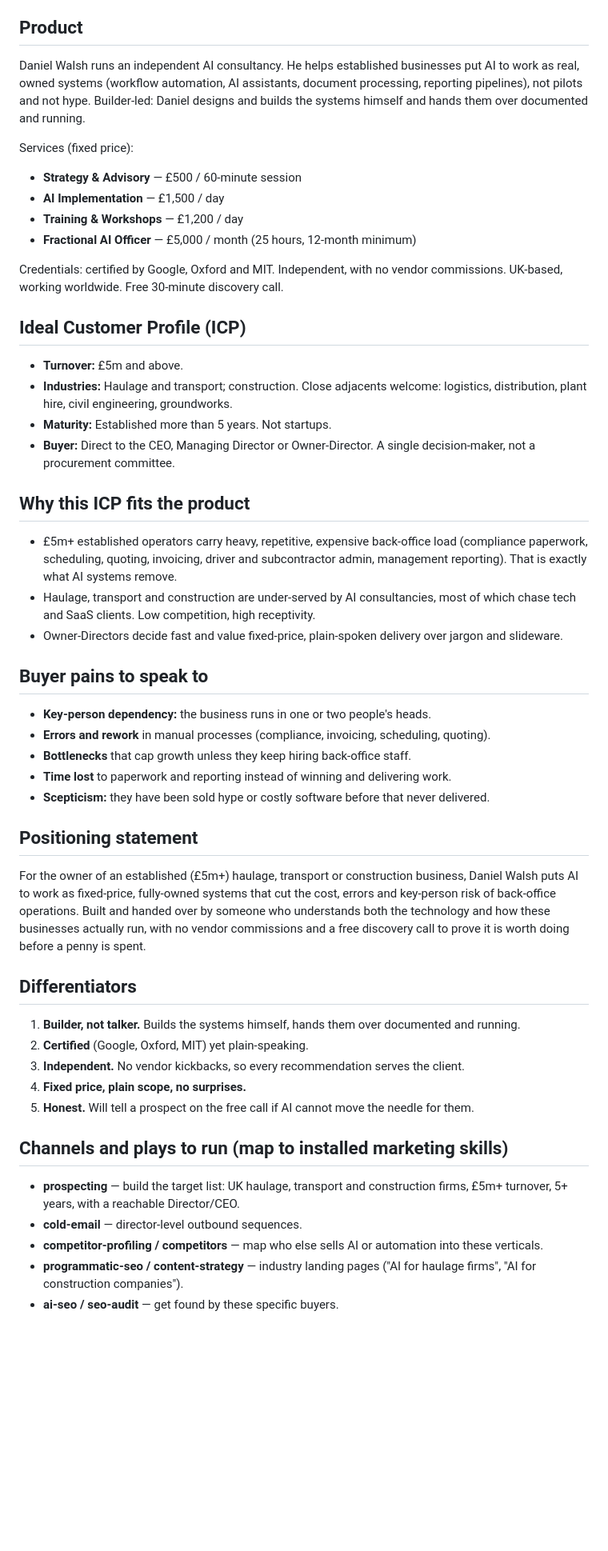
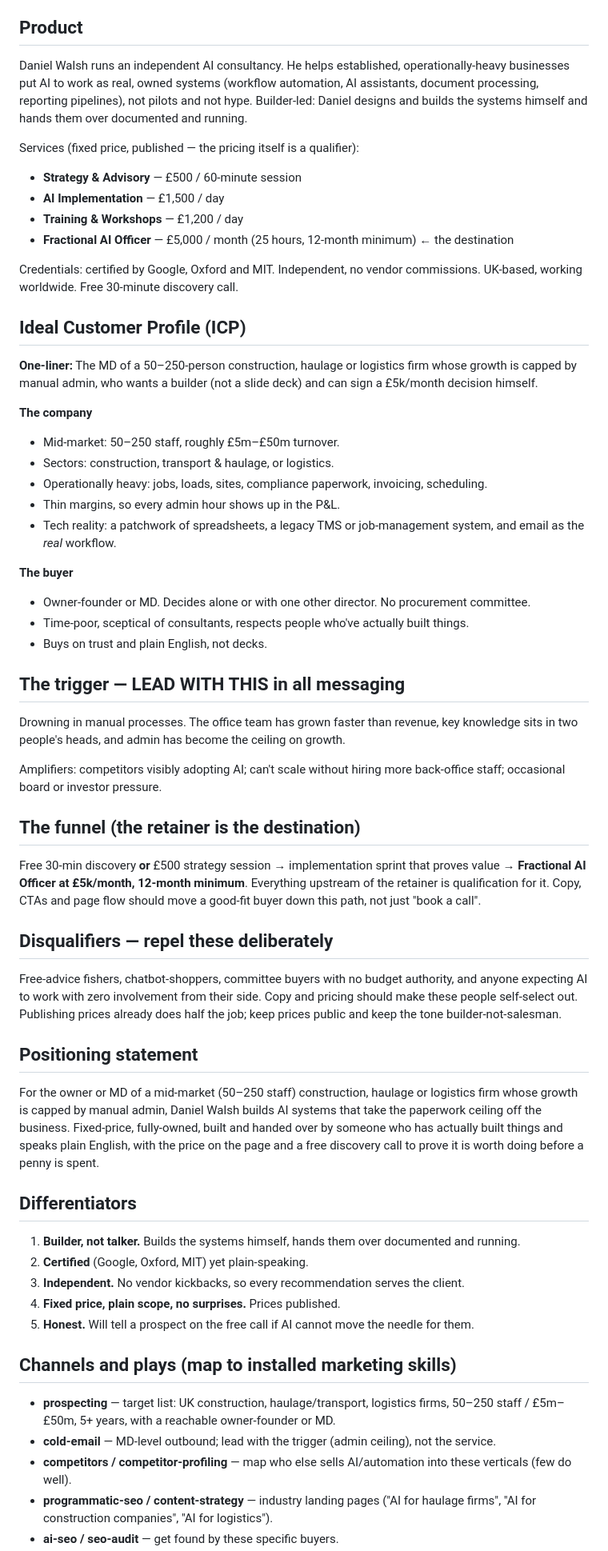
Before and after one commit to danielwalsh-ai/danielwalsh.ai, a Markdown page: .agents/product-marketing.md, the part around one of its changes. Shown at 80% size. Rendered like a GitHub page; blank space fills up the shorter version.

Commit message:
Expand product-marketing ICP: mid-market 50-250 staff, trigger-led, retainer-as-destination funnel
Co-Authored-By: Claude Opus 4.8 <noreply@anthropic.com>

```diff
--- a/.agents/product-marketing.md
+++ b/.agents/product-marketing.md
@@ -4,53 +4,62 @@ Foundation document. Every marketing skill (SEO, copywriting, ads, cold-email, p
 
 ## Product
 
-Daniel Walsh runs an independent AI consultancy. He helps established businesses put AI to work as real, owned systems (workflow automation, AI assistants, document processing, reporting pipelines), not pilots and not hype. Builder-led: Daniel designs and builds the systems himself and hands them over documented and running.
+Daniel Walsh runs an independent AI consultancy. He helps established, operationally-heavy businesses put AI to work as real, owned systems (workflow automation, AI assistants, document processing, reporting pipelines), not pilots and not hype. Builder-led: Daniel designs and builds the systems himself and hands them over documented and running.
 
-Services (fixed price):
+Services (fixed price, published — the pricing itself is a qualifier):
 - **Strategy & Advisory** — £500 / 60-minute session
 - **AI Implementation** — £1,500 / day
 - **Training & Workshops** — £1,200 / day
-- **Fractional AI Officer** — £5,000 / month (25 hours, 12-month minimum)
+- **Fractional AI Officer** — £5,000 / month (25 hours, 12-month minimum) ← the destination
 
-Credentials: certified by Google, Oxford and MIT. Independent, with no vendor commissions. UK-based, working worldwide. Free 30-minute discovery call.
+Credentials: certified by Google, Oxford and MIT. Independent, no vendor commissions. UK-based, working worldwide. Free 30-minute discovery call.
 
 ## Ideal Customer Profile (ICP)
 
-- **Turnover:** £5m and above.
-- **Industries:** Haulage and transport; construction. Close adjacents welcome: logistics, distribution, plant hire, civil engineering, groundworks.
-- **Maturity:** Established more than 5 years. Not startups.
-- **Buyer:** Direct to the CEO, Managing Director or Owner-Director. A single decision-maker, not a procurement committee.
+**One-liner:** The MD of a 50–250-person construction, haulage or logistics firm whose growth is capped by manual admin, who wants a builder (not a slide deck) and can sign a £5k/month decision himself.
 
-## Why this ICP fits the product
+**The company**
+- Mid-market: 50–250 staff, roughly £5m–£50m turnover.
+- Sectors: construction, transport & haulage, or logistics.
+- Operationally heavy: jobs, loads, sites, compliance paperwork, invoicing, scheduling.
+- Thin margins, so every admin hour shows up in the P&L.
+- Tech reality: a patchwork of spreadsheets, a legacy TMS or job-management system, and email as the *real* workflow.
 
-- £5m+ established operators carry heavy, repetitive, expensive back-office load (compliance paperwork, scheduling, quoting, invoicing, driver and subcontractor admin, management reporting). That is exactly what AI systems remove.
-- Haulage, transport and construction are under-served by AI consultancies, most of which chase tech and SaaS clients. Low competition, high receptivity.
-- Owner-Directors decide fast and value fixed-price, plain-spoken delivery over jargon and slideware.
+**The buyer**
+- Owner-founder or MD. Decides alone or with one other director. No procurement committee.
+- Time-poor, sceptical of consultants, respects people who've actually built things.
+- Buys on trust and plain English, not decks.
 
-## Buyer pains to speak to
+## The trigger — LEAD WITH THIS in all messaging
 
-- **Key-person dependency:** the business runs in one or two people's heads.
-- **Errors and rework** in manual processes (compliance, invoicing, scheduling, quoting).
-- **Bottlenecks** that cap growth unless they keep hiring back-office staff.
-- **Time lost** to paperwork and reporting instead of winning and delivering work.
-- **Scepticism:** they have been sold hype or costly software before that never delivered.
+Drowning in manual processes. The office team has grown faster than revenue, key knowledge sits in two people's heads, and admin has become the ceiling on growth.
+
+Amplifiers: competitors visibly adopting AI; can't scale without hiring more back-office staff; occasional board or investor pressure.
+
+## The funnel (the retainer is the destination)
+
+Free 30-min discovery **or** £500 strategy session → implementation sprint that proves value → **Fractional AI Officer at £5k/month, 12-month minimum**. Everything upstream of the retainer is qualification for it. Copy, CTAs and page flow should move a good-fit buyer down this path, not just "book a call".
+
+## Disqualifiers — repel these deliberately
+
+Free-advice fishers, chatbot-shoppers, committee buyers with no budget authority, and anyone expecting AI to work with zero involvement from their side. Copy and pricing should make these people self-select out. Publishing prices already does half the job; keep prices public and keep the tone builder-not-salesman.
 
 ## Positioning statement
 
-For the owner of an established (£5m+) haulage, transport or construction business, Daniel Walsh puts AI to work as fixed-price, fully-owned systems that cut the cost, errors and key-person risk of back-office operations. Built and handed over by someone who understands both the technology and how these businesses actually run, with no vendor commissions and a free discovery call to prove it is worth doing before a penny is spent.
+For the owner or MD of a mid-market (50–250 staff) construction, haulage or logistics firm whose growth is capped by manual admin, Daniel Walsh builds AI systems that take the paperwork ceiling off the business. Fixed-price, fully-owned, built and handed over by someone who has actually built things and speaks plain English, with the price on the page and a free discovery call to prove it is worth doing before a penny is spent.
 
 ## Differentiators
 
 1. **Builder, not talker.** Builds the systems himself, hands them over documented and running.
 2. **Certified** (Google, Oxford, MIT) yet plain-speaking.
 3. **Independent.** No vendor kickbacks, so every recommendation serves the client.
-4. **Fixed price, plain scope, no surprises.**
+4. **Fixed price, plain scope, no surprises.** Prices published.
 5. **Honest.** Will tell a prospect on the free call if AI cannot move the needle for them.
 
-## Channels and plays to run (map to installed marketing skills)
+## Channels and plays (map to installed marketing skills)
 
-- **prospecting** — build the target list: UK haulage, transport and construction firms, £5m+ turnover, 5+ years, with a reachable Director/CEO.
-- **cold-email** — director-level outbound sequences.
-- **competitor-profiling / competitors** — map who else sells AI or automation into these verticals.
-- **programmatic-seo / content-strategy** — industry landing pages ("AI for haulage firms", "AI for construction companies").
+- **prospecting** — target list: UK construction, haulage/transport, logistics firms, 50–250 staff / £5m–£50m, 5+ years, with a reachable owner-founder or MD.
+- **cold-email** — MD-level outbound; lead with the trigger (admin ceiling), not the service.
+- **competitors / competitor-profiling** — map who else sells AI/automation into these verticals (few do well).
+- **programmatic-seo / content-strategy** — industry landing pages ("AI for haulage firms", "AI for construction companies", "AI for logistics").
 - **ai-seo / seo-audit** — get found by these specific buyers.
```
Also changed, not shown: other parts of .agents/product-marketing.md (+7 -1 lines).
